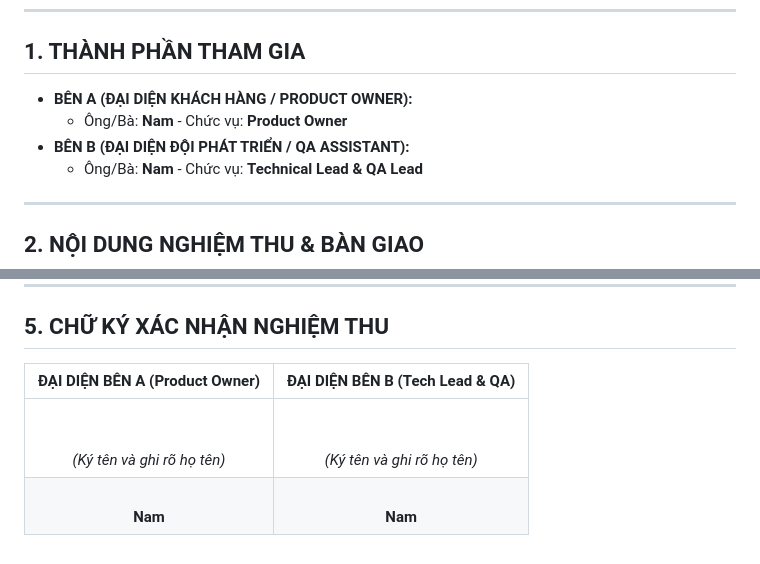
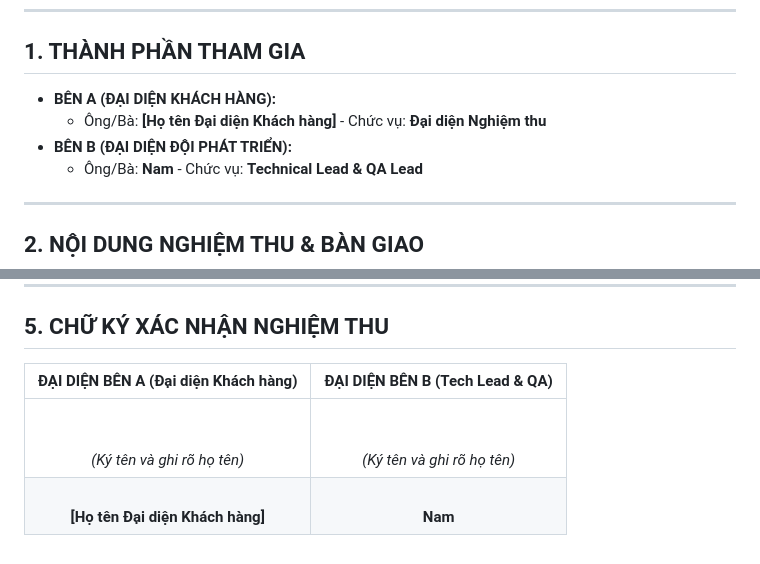
Before and after one commit to nam181196/calculator_pro, a Markdown page: test_reports/HANDOVER_ACCEPTANCE_MINUTES.md, 2 parts joined by grey strips. Rendered like a GitHub page.

Commit message:
docs: correct handover minutes roles to use Customer Representative instead of PO

```diff
--- a/test_reports/HANDOVER_ACCEPTANCE_MINUTES.md
+++ b/test_reports/HANDOVER_ACCEPTANCE_MINUTES.md
@@ -7,9 +7,9 @@ Hôm nay, ngày ...... tháng ...... năm 2026, các bên liên quan đã tiến
 
 ## 1. THÀNH PHẦN THAM GIA
 
-*   **BÊN A (ĐẠI DIỆN KHÁCH HÀNG / PRODUCT OWNER):**
-    *   Ông/Bà: **Nam** - Chức vụ: **Product Owner**
-*   **BÊN B (ĐẠI DIỆN ĐỘI PHÁT TRIỂN / QA ASSISTANT):**
+*   **BÊN A (ĐẠI DIỆN KHÁCH HÀNG):**
+    *   Ông/Bà: **[Họ tên Đại diện Khách hàng]** - Chức vụ: **Đại diện Nghiệm thu**
+*   **BÊN B (ĐẠI DIỆN ĐỘI PHÁT TRIỂN):**
     *   Ông/Bà: **Nam** - Chức vụ: **Technical Lead & QA Lead**
 
 ---
@@ -49,7 +49,7 @@ Bên B tiến hành bàn giao và Bên A nghiệm thu các hạng mục sản ph
 
 ## 5. CHỮ KÝ XÁC NHẬN NGHIỆM THU
 
-| ĐẠI DIỆN BÊN A (Product Owner) | ĐẠI DIỆN BÊN B (Tech Lead & QA) |
+| ĐẠI DIỆN BÊN A (Đại diện Khách hàng) | ĐẠI DIỆN BÊN B (Tech Lead & QA) |
 | :---: | :---: |
 | <br><br> *(Ký tên và ghi rõ họ tên)* | <br><br> *(Ký tên và ghi rõ họ tên)* |
-| <br> **Nam** | <br> **Nam** |
+| <br> **[Họ tên Đại diện Khách hàng]** | <br> **Nam** |
```
